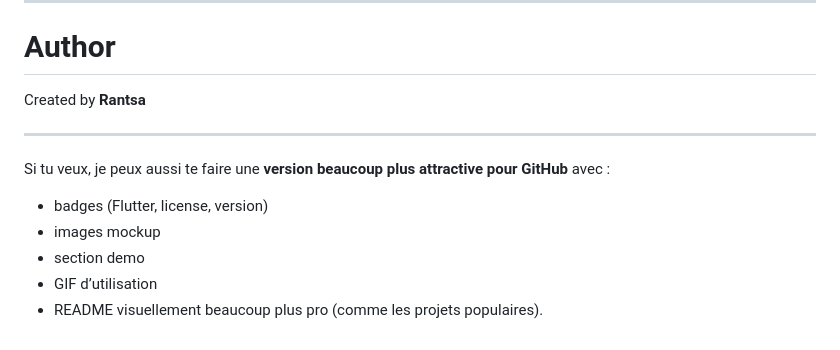
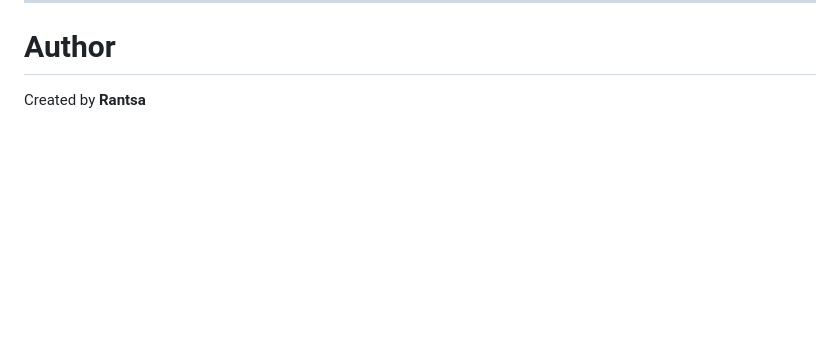
Before and after one commit to rrantsa/notebook_app_flutter_mvp, a Markdown page: README.md, the part around the change. GitHub-like rendering; blank space fills up the shorter version.

Commit message:
removed the GPT thing from the readme

```diff
--- a/README.md
+++ b/README.md
@@ -233,13 +233,3 @@ MIT License
 # Author
 
 Created by **Rantsa**
-
----
-
-Si tu veux, je peux aussi te faire une **version beaucoup plus attractive pour GitHub** avec :
-
-* badges (Flutter, license, version)
-* images mockup
-* section demo
-* GIF d’utilisation
-* README visuellement beaucoup plus pro (comme les projets populaires).
```
